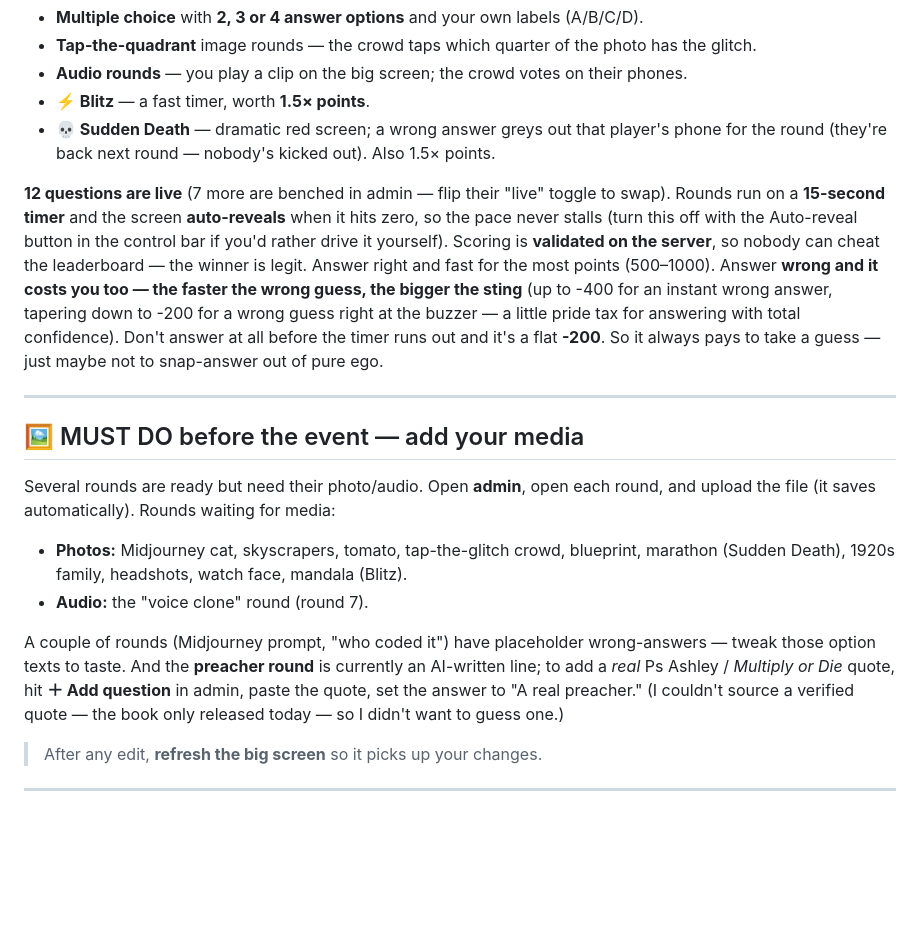
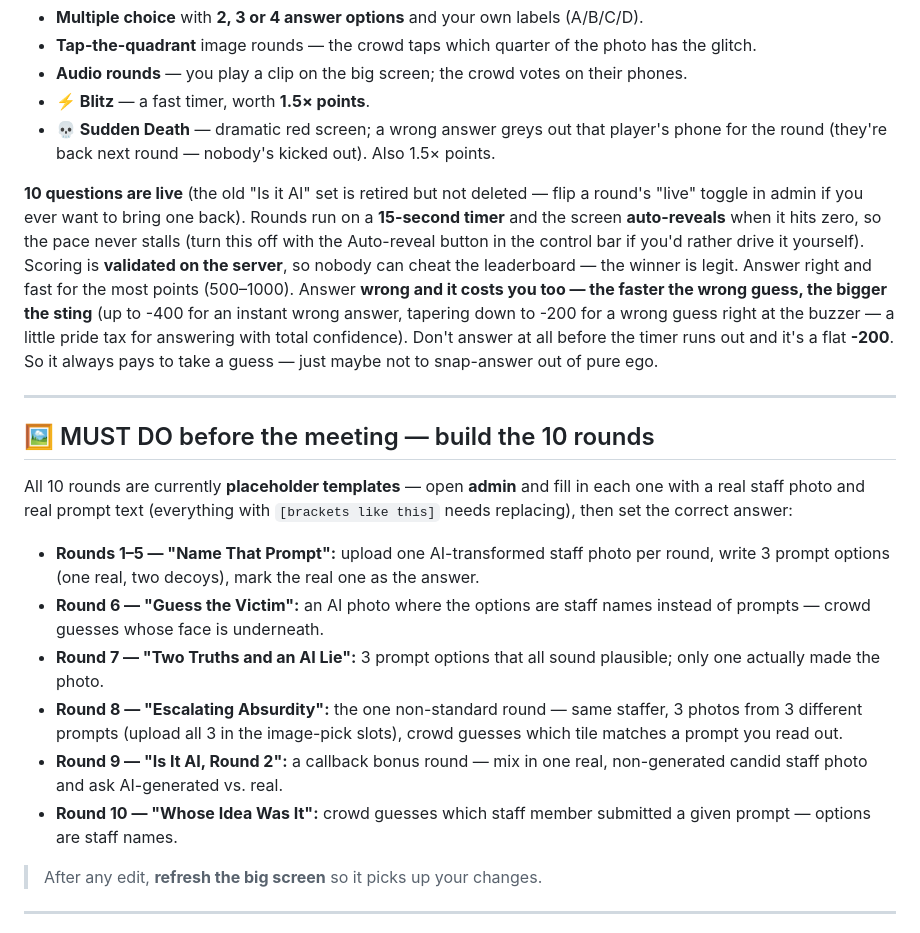
Before and after one commit to Shannonlangberg/aiorreal, a Markdown page: RUN-OF-SHOW.md, the part around the change. Rendered like a GitHub page; blank space fills up the shorter version.

Commit message:
Document the 10 Name That Prompt v2 round templates in the run-of-show

```diff
--- a/RUN-OF-SHOW.md
+++ b/RUN-OF-SHOW.md
@@ -38,8 +38,9 @@ The game now supports much more than "AI or Real":
 - **⚡ Blitz** — a fast timer, worth **1.5× points**.
 - **💀 Sudden Death** — dramatic red screen; a wrong answer greys out that player's phone for the round (they're back next round — nobody's kicked out). Also 1.5× points.
 
-**12 questions are live** (7 more are benched in admin — flip their "live" toggle to swap).
-Rounds run on a **15-second timer** and the screen **auto-reveals** when it hits zero, so the
+**10 questions are live** (the old "Is it AI" set is retired but not deleted — flip a round's
+"live" toggle in admin if you ever want to bring one back). Rounds run on a **15-second timer**
+and the screen **auto-reveals** when it hits zero, so the
 pace never stalls (turn this off with the Auto-reveal button in the control bar if you'd
 rather drive it yourself). Scoring is **validated on the server**, so nobody can cheat the
 leaderboard — the winner is legit. Answer right and fast for the most points (500–1000). Answer
@@ -51,20 +52,25 @@ pure ego.
 
 ---
 
-## 🖼️ MUST DO before the event — add your media
+## 🖼️ MUST DO before the meeting — build the 10 rounds
 
-Several rounds are ready but need their photo/audio. Open **admin**, open each round, and
-upload the file (it saves automatically). Rounds waiting for media:
+All 10 rounds are currently **placeholder templates** — open **admin** and fill in each one
+with a real staff photo and real prompt text (everything with `[brackets like this]` needs
+replacing), then set the correct answer:
 
-- **Photos:** Midjourney cat, skyscrapers, tomato, tap-the-glitch crowd, blueprint,
-  marathon (Sudden Death), 1920s family, headshots, watch face, mandala (Blitz).
-- **Audio:** the "voice clone" round (round 7).
-
-A couple of rounds (Midjourney prompt, "who coded it") have placeholder wrong-answers —
-tweak those option texts to taste. And the **preacher round** is currently an AI-written
-line; to add a *real* Ps Ashley / *Multiply or Die* quote, hit **＋ Add question** in admin,
-paste the quote, set the answer to "A real preacher." (I couldn't source a verified quote —
-the book only released today — so I didn't want to guess one.)
+- **Rounds 1–5 — "Name That Prompt":** upload one AI-transformed staff photo per round, write
+  3 prompt options (one real, two decoys), mark the real one as the answer.
+- **Round 6 — "Guess the Victim":** an AI photo where the options are staff names instead of
+  prompts — crowd guesses whose face is underneath.
+- **Round 7 — "Two Truths and an AI Lie":** 3 prompt options that all sound plausible; only
+  one actually made the photo.
+- **Round 8 — "Escalating Absurdity":** the one non-standard round — same staffer, 3 photos
+  from 3 different prompts (upload all 3 in the image-pick slots), crowd guesses which tile
+  matches a prompt you read out.
+- **Round 9 — "Is It AI, Round 2":** a callback bonus round — mix in one real, non-generated
+  candid staff photo and ask AI-generated vs. real.
+- **Round 10 — "Whose Idea Was It":** crowd guesses which staff member submitted a given
+  prompt — options are staff names.
 
 > After any edit, **refresh the big screen** so it picks up your changes.
 
```
